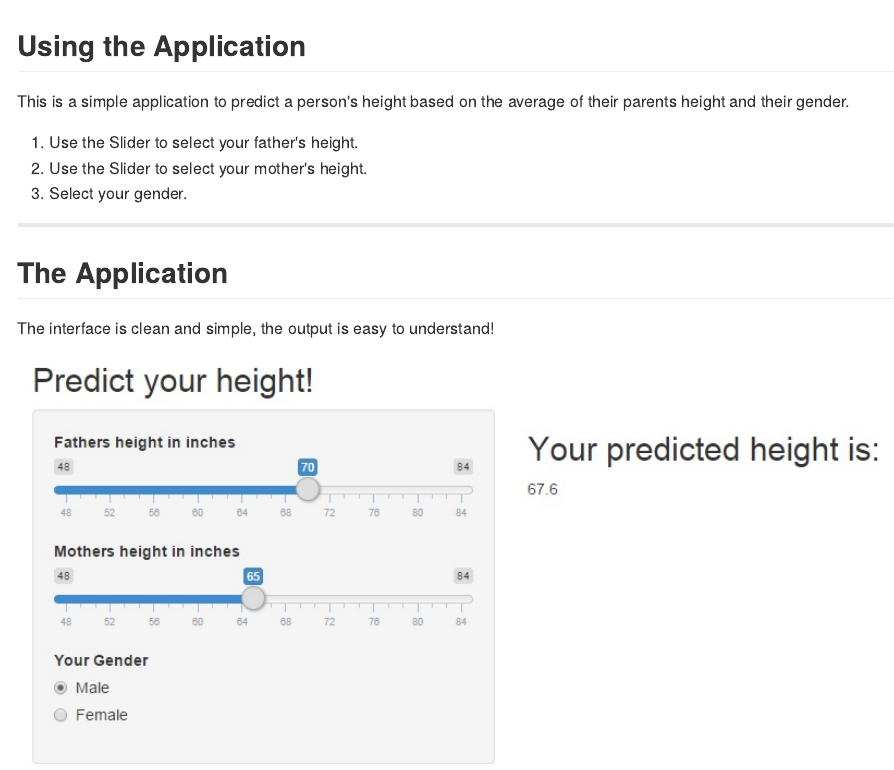
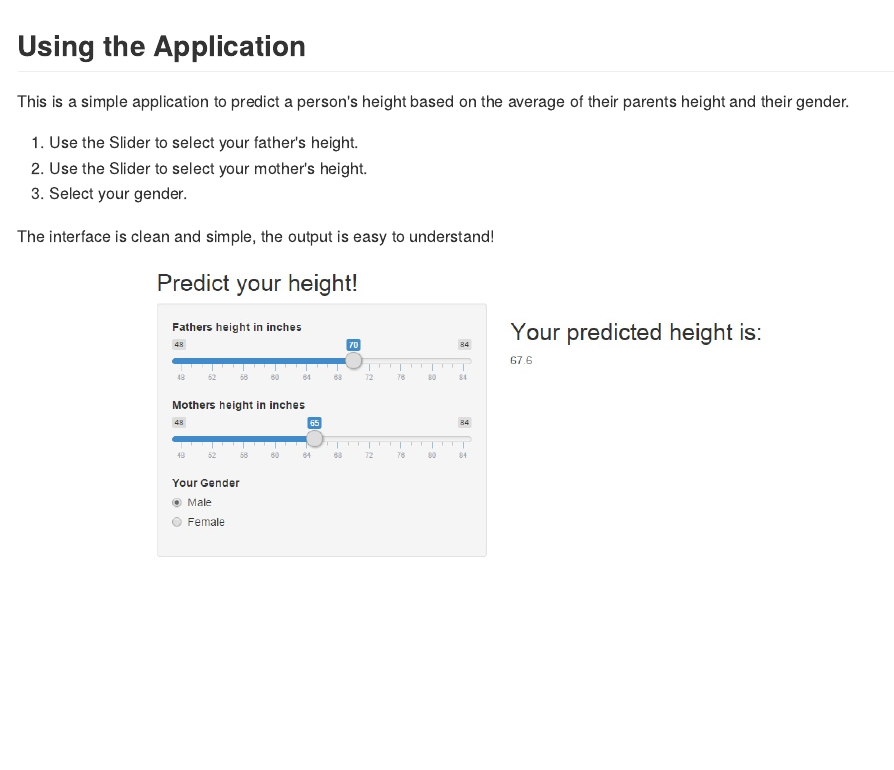
Before and after one commit to theperic/AssignmentPresentation, an R Markdown document (AppPitch.Rmd): the page in a window 1100 px wide, from its top. The pictures show the output file AppPitch.md that the author committed with the source, drawn offline in the style of GitHub.

Commit message:
added impage

```diff
--- a/AppPitch.Rmd
+++ b/AppPitch.Rmd
@@ -19,14 +19,10 @@ This is a simple application to predict a person's height based on the average o
 2. Use the Slider to select your mother's height.
 3. Select your gender.
 
----
-
-## The Application
-
 The interface is clean and simple, the output is easy to understand!
 
 <div style='text-align: center;'>
-    <img height='560' src='appimage.png' />
+    <img height='400' src='appimage.png' />
 </div>
 
 
```
Also changed, not shown: AppPitch.html, AppPitch.md.
